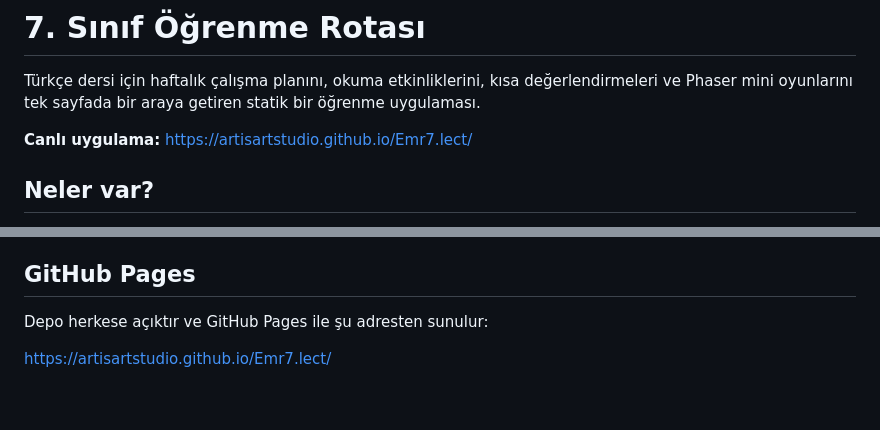
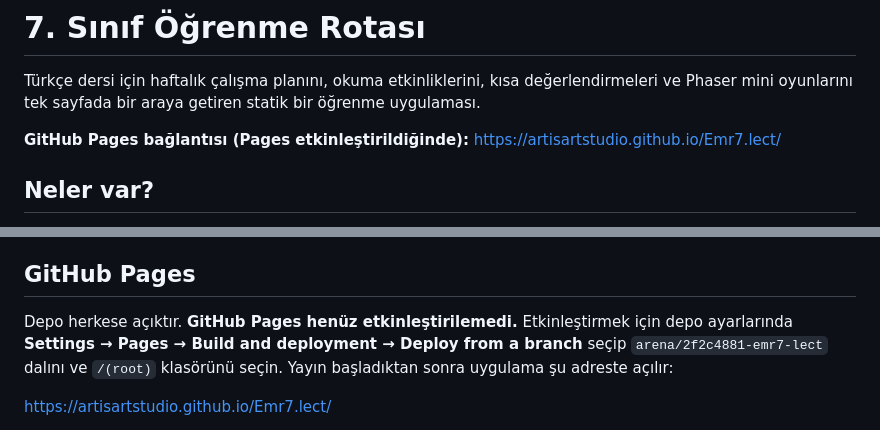
Before and after one commit to ArtisArtStudio/Emr7.lect, a Markdown page: README.md, 2 parts joined by grey strips. Rendered like a GitHub page; blank space fills up the shorter version.

Commit message:
Document the GitHub Pages activation step
Co-authored-by: arena-agent <297053741+arena-agent@users.noreply.github.com>

```diff
--- a/README.md
+++ b/README.md
@@ -2,7 +2,7 @@
 
 Türkçe dersi için haftalık çalışma planını, okuma etkinliklerini, kısa değerlendirmeleri ve Phaser mini oyunlarını tek sayfada bir araya getiren statik bir öğrenme uygulaması.
 
-**Canlı uygulama:** <https://artisartstudio.github.io/Emr7.lect/>
+**GitHub Pages bağlantısı (Pages etkinleştirildiğinde):** <https://artisartstudio.github.io/Emr7.lect/>
 
 ## Neler var?
 
@@ -35,7 +35,7 @@ Yerel anahtar dosyaları ve proje aktarım arşivleri `.gitignore` ile dışarı
 
 ## GitHub Pages
 
-Depo herkese açıktır ve GitHub Pages ile şu adresten sunulur:
+Depo herkese açıktır. **GitHub Pages henüz etkinleştirilemedi.** Etkinleştirmek için depo ayarlarında **Settings → Pages → Build and deployment → Deploy from a branch** seçip `arena/2f2c4881-emr7-lect` dalını ve `/(root)` klasörünü seçin. Yayın başladıktan sonra uygulama şu adreste açılır:
 
 <https://artisartstudio.github.io/Emr7.lect/>
 
```
